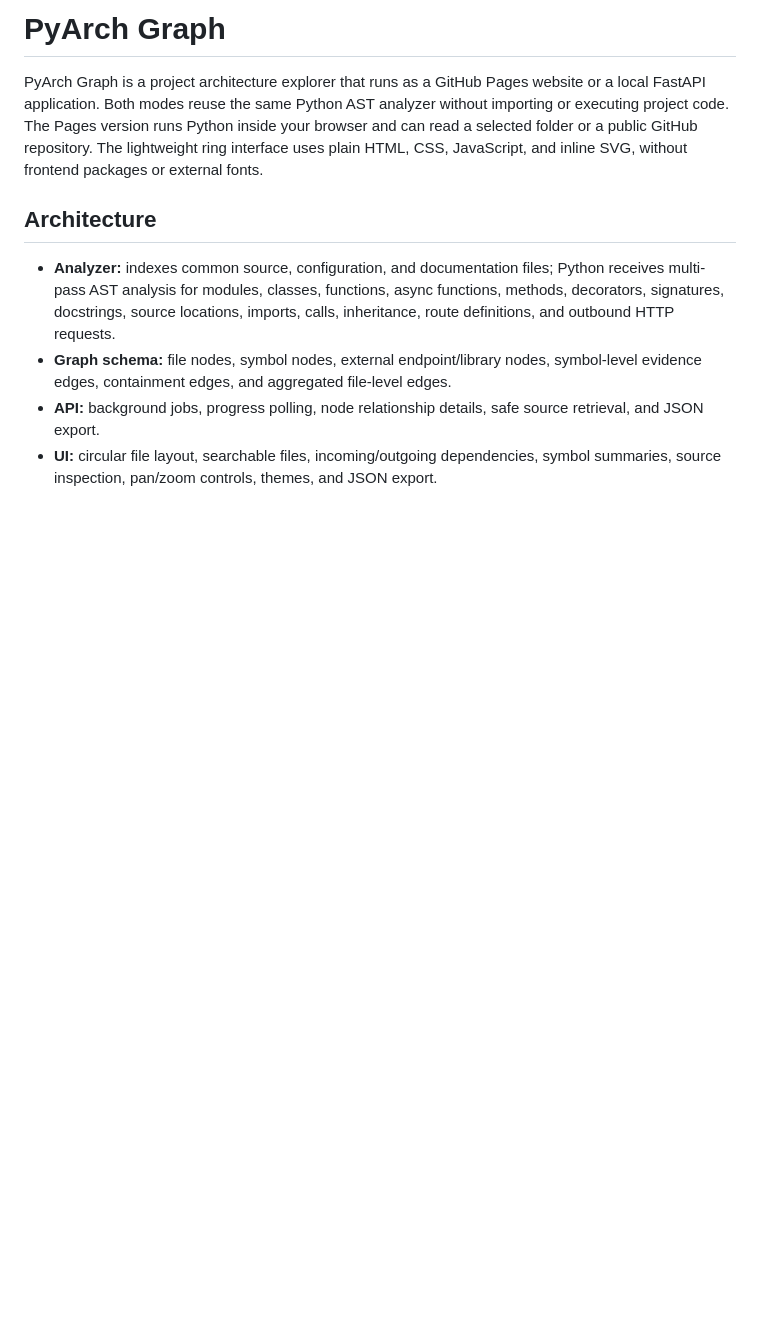
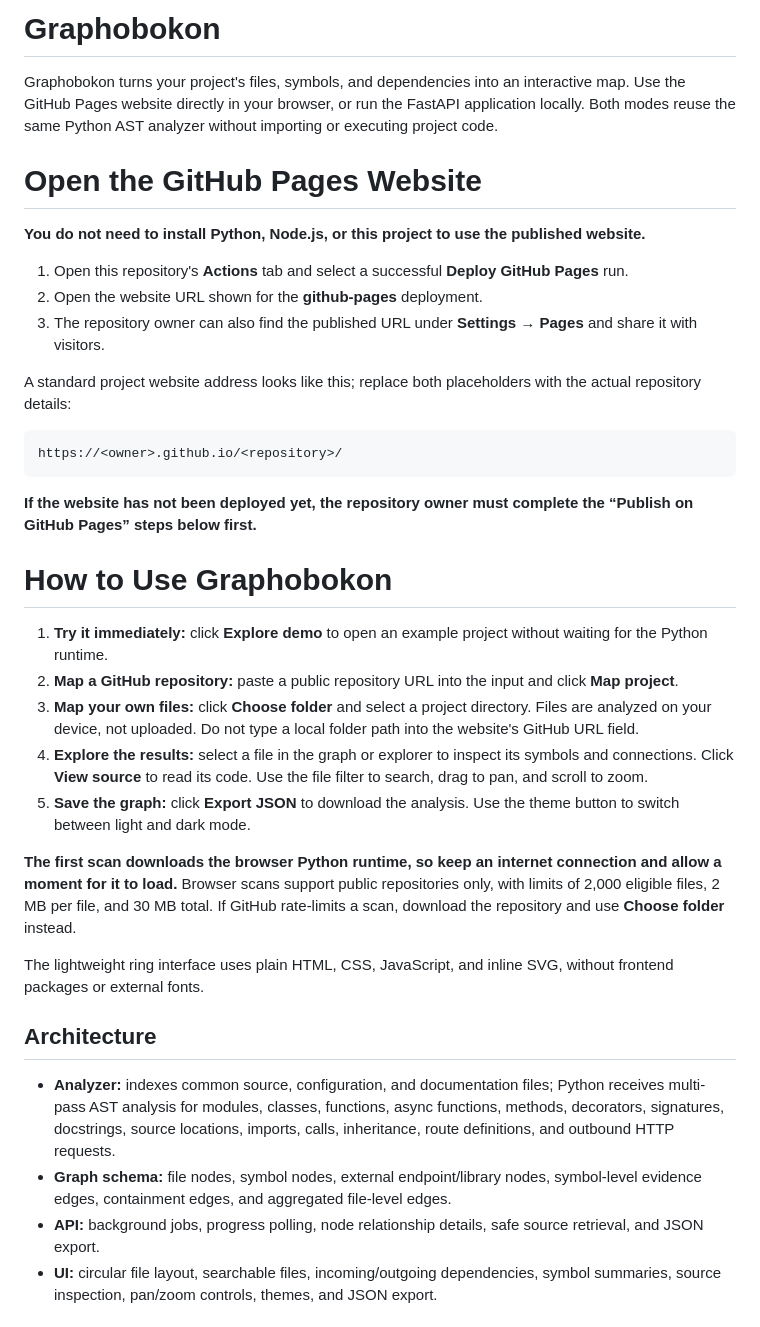
Before and after one commit to AtParhamAzizi/graphoBokon, a Markdown page: README.md, the part around the change. Rendered like a GitHub page; blank space fills up the shorter version.

````diff
--- a/README.md
+++ b/README.md
@@ -1,6 +1,34 @@
-# PyArch Graph
+# Graphobokon
 
-PyArch Graph is a project architecture explorer that runs as a GitHub Pages website or a local FastAPI application. Both modes reuse the same Python AST analyzer without importing or executing project code. The Pages version runs Python inside your browser and can read a selected folder or a public GitHub repository. The lightweight ring interface uses plain HTML, CSS, JavaScript, and inline SVG, without frontend packages or external fonts.
+Graphobokon turns your project's files, symbols, and dependencies into an interactive map. Use the GitHub Pages website directly in your browser, or run the FastAPI application locally. Both modes reuse the same Python AST analyzer without importing or executing project code.
+
+# Open the GitHub Pages Website
+
+**You do not need to install Python, Node.js, or this project to use the published website.**
+
+1. Open this repository's **Actions** tab and select a successful **Deploy GitHub Pages** run.
+2. Open the website URL shown for the **github-pages** deployment.
+3. The repository owner can also find the published URL under **Settings → Pages** and share it with visitors.
+
+A standard project website address looks like this; replace both placeholders with the actual repository details:
+
+```text
+https://<owner>.github.io/<repository>/
+```
+
+**If the website has not been deployed yet, the repository owner must complete the “Publish on GitHub Pages” steps below first.**
+
+# How to Use Graphobokon
+
+1. **Try it immediately:** click **Explore demo** to open an example project without waiting for the Python runtime.
+2. **Map a GitHub repository:** paste a public repository URL into the input and click **Map project**.
+3. **Map your own files:** click **Choose folder** and select a project directory. Files are analyzed on your device, not uploaded. Do not type a local folder path into the website's GitHub URL field.
+4. **Explore the results:** select a file in the graph or explorer to inspect its symbols and connections. Click **View source** to read its code. Use the file filter to search, drag to pan, and scroll to zoom.
+5. **Save the graph:** click **Export JSON** to download the analysis. Use the theme button to switch between light and dark mode.
+
+**The first scan downloads the browser Python runtime, so keep an internet connection and allow a moment for it to load.** Browser scans support public repositories only, with limits of 2,000 eligible files, 2 MB per file, and 30 MB total. If GitHub rate-limits a scan, download the repository and use **Choose folder** instead.
+
+The lightweight ring interface uses plain HTML, CSS, JavaScript, and inline SVG, without frontend packages or external fonts.
 
 ## Architecture
 
````
